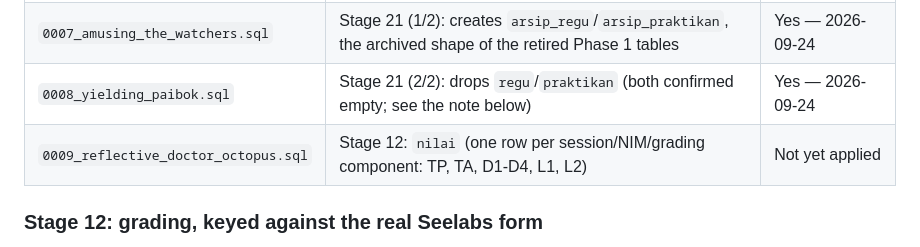
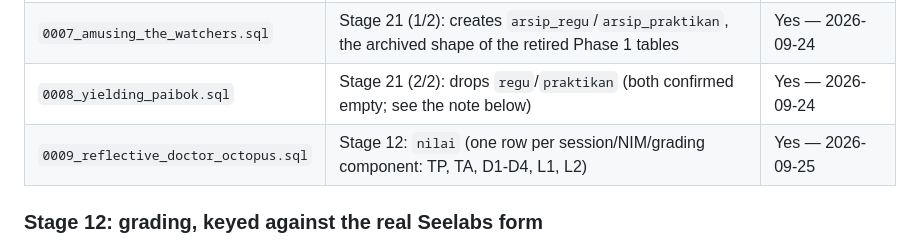
Before and after one commit to EintsWaveX/iris-iot, a Markdown page: apps/web/MIGRATIONS.md, the part around the change. Rendered like a GitHub page.

Commit message:
MIGRATIONS.md: record 0009 as applied to production
Applied by the user 2026-09-25 (R14).

Co-Authored-By: Claude Sonnet 5 <noreply@anthropic.com>
Claude-Session: https://claude.ai/code/session_01RYjx1oUiPDsj92RvxH7dvR

```diff
--- a/apps/web/MIGRATIONS.md
+++ b/apps/web/MIGRATIONS.md
@@ -99,7 +99,7 @@ before a fourth undocumented manual apply happened.
 | `0006_gorgeous_mulholland_black.sql` | Phase 6, Stage P6.2: `pengaturan` (seeded `modul_terbuka=[1]`); `server`'s catatan/lokasi/agen_versi/info_sistem(_pada); `perangkat`'s kelompok_nomor/disembunyikan; `percobaan_masuk.sesi_id`; `telemetri_log`'s server_id/diukur_pada; `perintah.terkirim_pada` | Yes — 2026-09-24                                                             |
 | `0007_amusing_the_watchers.sql`      | Stage 21 (1/2): creates `arsip_regu`/`arsip_praktikan`, the archived shape of the retired Phase 1 tables                                                                                                                                                          | Yes — 2026-09-24                                                             |
 | `0008_yielding_paibok.sql`           | Stage 21 (2/2): drops `regu`/`praktikan` (both confirmed empty; see the note below)                                                                                                                                                                               | Yes — 2026-09-24                                                             |
-| `0009_reflective_doctor_octopus.sql` | Stage 12: `nilai` (one row per session/NIM/grading component: TP, TA, D1-D4, L1, L2)                                                                                                                                                                              | Not yet applied                                                              |
+| `0009_reflective_doctor_octopus.sql` | Stage 12: `nilai` (one row per session/NIM/grading component: TP, TA, D1-D4, L1, L2)                                                                                                                                                                              | Yes — 2026-09-25                                                             |
 
 ### Stage 12: grading, keyed against the real Seelabs form
 
```
